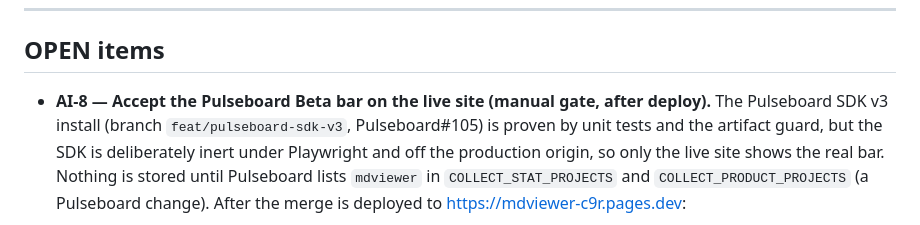
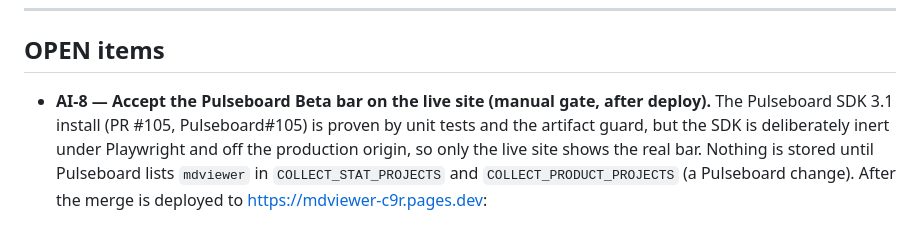
Before and after one commit to Chris0Jeky/MDviewer, a Markdown page: ACTION_ITEMS.md, the part around the change. Rendered like a GitHub page.

```diff
--- a/ACTION_ITEMS.md
+++ b/ACTION_ITEMS.md
@@ -131,7 +131,7 @@
 ## OPEN items
 
 - **AI-8 — Accept the Pulseboard Beta bar on the live site (manual gate, after deploy).** The
-  Pulseboard SDK v3 install (branch `feat/pulseboard-sdk-v3`, Pulseboard#105) is proven by unit
+  Pulseboard SDK 3.1 install (PR #105, Pulseboard#105) is proven by unit
   tests and the artifact guard, but the SDK is deliberately inert under Playwright and off the
   production origin, so only the live site shows the real bar. Nothing is stored until Pulseboard
   lists `mdviewer` in `COLLECT_STAT_PROJECTS` and `COLLECT_PRODUCT_PROJECTS` (a Pulseboard change).
```
Also changed, not shown: ORCHESTRATOR.md (+4 -0 lines).
